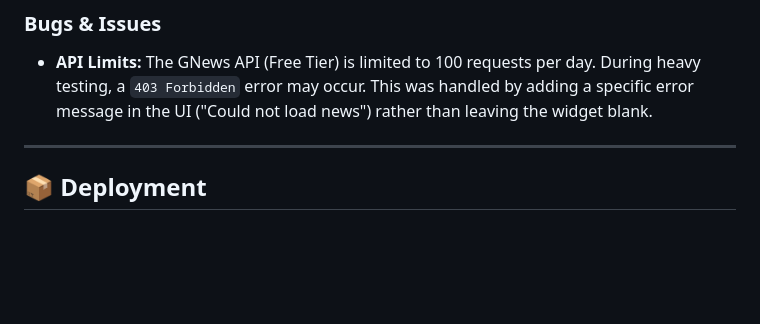
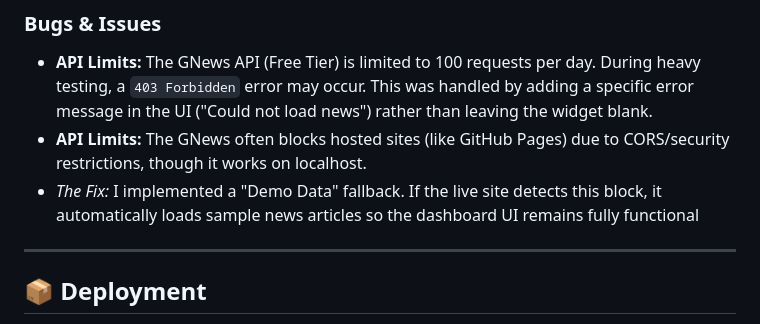
Before and after one commit to kaeuss/local-lens, a Markdown page: README.md, the part around the change. Rendered like a GitHub page; blank space fills up the shorter version.

Commit message:
Update README with API limits and demo data fallback
Added information about CORS issues and demo data fallback.

```diff
--- a/README.md
+++ b/README.md
@@ -88,7 +88,8 @@ Testing was conducted manually via scenario-based testing to ensure all User Sto
 
 ### **Bugs & Issues**
 * **API Limits:** The GNews API (Free Tier) is limited to 100 requests per day. During heavy testing, a `403 Forbidden` error may occur. This was handled by adding a specific error message in the UI ("Could not load news") rather than leaving the widget blank.
-
+* **API Limits:** The GNews often blocks hosted sites (like GitHub Pages) due to CORS/security restrictions, though it works on localhost.
+* *The Fix:* I implemented a "Demo Data" fallback. If the live site detects this block, it automatically loads sample news articles so the dashboard UI remains fully functional
 ---
 
 ## 📦 Deployment
```
